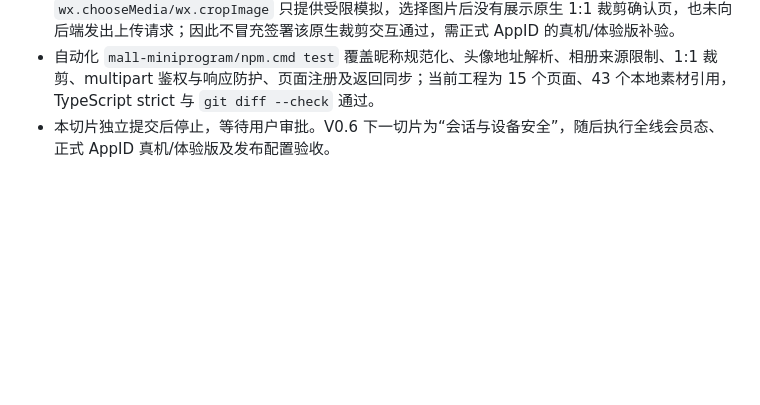
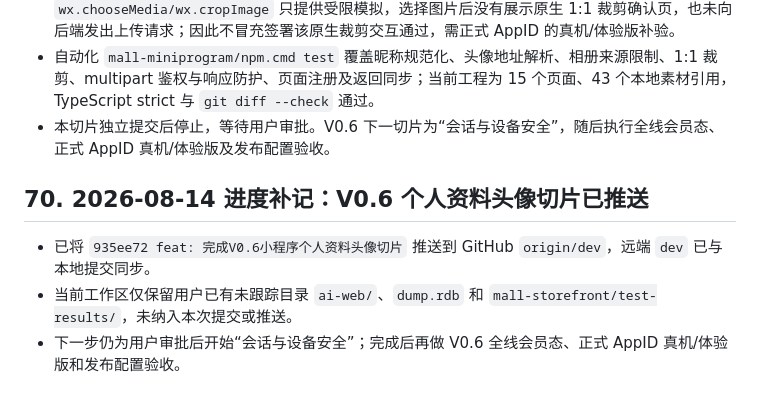
Before and after one commit to feng111415/mall-system, a Markdown page: PROJECT_HANDOFF.md, the part around the change. GitHub-like rendering; blank space fills up the shorter version.

Commit message:
docs: 记录V0.6个人资料头像推送进度

```diff
--- a/PROJECT_HANDOFF.md
+++ b/PROJECT_HANDOFF.md
@@ -983,3 +983,9 @@ V0.4 模块 5 已完成实现与回归，运营后台仍建立在若依现有“
 - 微信开发者工具 390px 模拟器已检查个人资料页、6 个头像、昵称区域、首页和个人中心，无明显横向溢出。相册入口能拉起 Windows 文件选择器，但当前工程仍为游客 AppID，工具对 `wx.chooseMedia/wx.cropImage` 只提供受限模拟，选择图片后没有展示原生 1:1 裁剪确认页，也未向后端发出上传请求；因此不冒充签署该原生裁剪交互通过，需正式 AppID 的真机/体验版补验。
 - 自动化 `mall-miniprogram/npm.cmd test` 覆盖昵称规范化、头像地址解析、相册来源限制、1:1 裁剪、multipart 鉴权与响应防护、页面注册及返回同步；当前工程为 15 个页面、43 个本地素材引用，TypeScript strict 与 `git diff --check` 通过。
 - 本切片独立提交后停止，等待用户审批。V0.6 下一切片为“会话与设备安全”，随后执行全线会员态、正式 AppID 真机/体验版及发布配置验收。
+
+## 70. 2026-08-14 进度补记：V0.6 个人资料头像切片已推送
+
+- 已将 `935ee72 feat: 完成V0.6小程序个人资料头像切片` 推送到 GitHub `origin/dev`，远端 `dev` 已与本地提交同步。
+- 当前工作区仅保留用户已有未跟踪目录 `ai-web/`、`dump.rdb` 和 `mall-storefront/test-results/`，未纳入本次提交或推送。
+- 下一步仍为用户审批后开始“会话与设备安全”；完成后再做 V0.6 全线会员态、正式 AppID 真机/体验版和发布配置验收。
```
